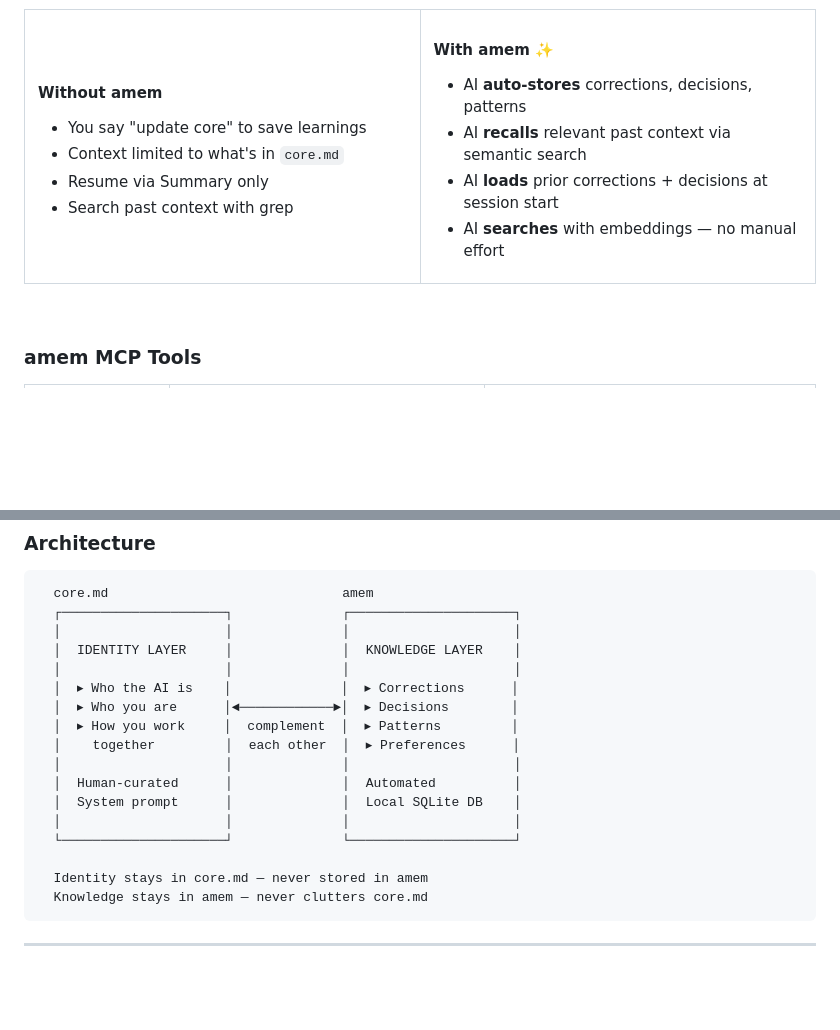
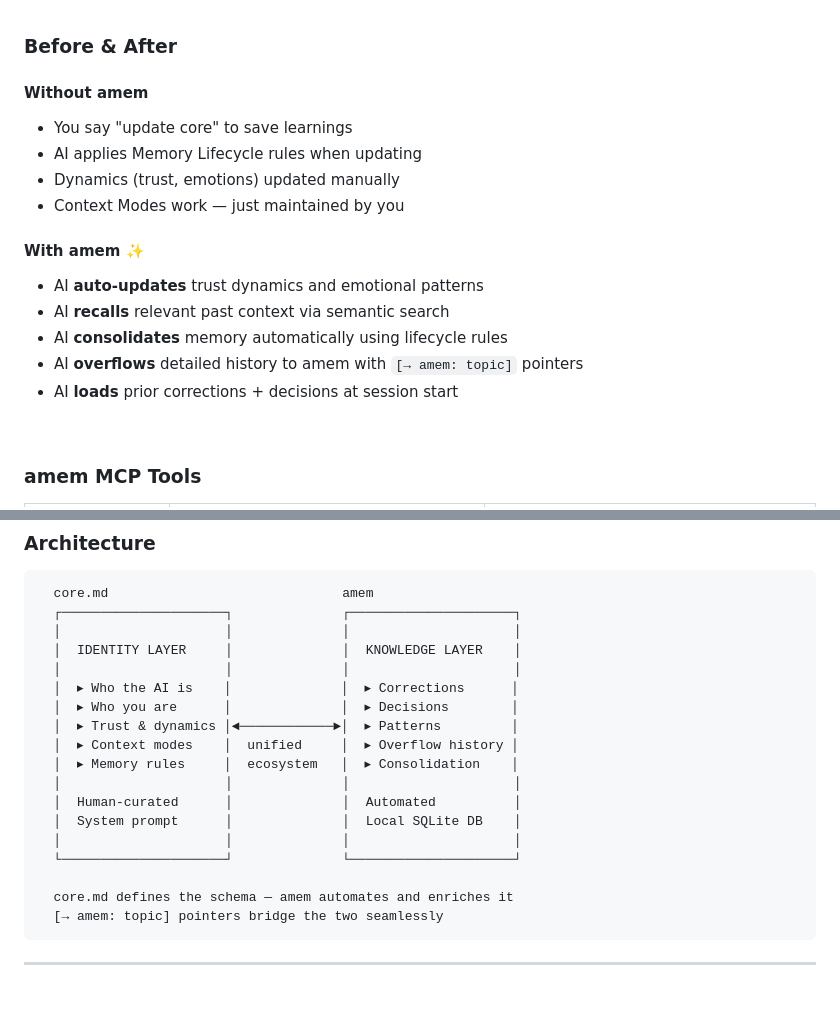
Before and after one commit to amanasmuei/acore, a Markdown page: README.md, 2 parts joined by grey strips. Drawn GitHub-style; blank space fills up the shorter version.

Commit message:
docs: update amem integration for v2 unified ecosystem

````diff
--- a/README.md
+++ b/README.md
@@ -279,21 +275,15 @@ npx @aman_asmuei/amem
 #### Without amem
 - You say "update core" to save learnings
-- Context limited to what's in `core.md`
-- Resume via Summary only
-- Search past context with grep
-
-</td>
-<td width="50%">
+- AI applies Memory Lifecycle rules when updating
+- Dynamics (trust, emotions) updated manually
+- Context Modes work — just maintained by you
 
 #### With amem ✨
-- AI **auto-stores** corrections, decisions, patterns
+- AI **auto-updates** trust dynamics and emotional patterns
 - AI **recalls** relevant past context via semantic search
+- AI **consolidates** memory automatically using lifecycle rules
+- AI **overflows** detailed history to amem with `[→ amem: topic]` pointers
 - AI **loads** prior corrections + decisions at session start
-- AI **searches** with embeddings — no manual effort
-
-</td>
-</tr>
-</table>
 
 <br>
 
@@ -317,17 +307,18 @@ npx @aman_asmuei/amem
   │  IDENTITY LAYER     │              │  KNOWLEDGE LAYER    │
   │                     │              │                     │
   │  ▸ Who the AI is    │              │  ▸ Corrections      │
-  │  ▸ Who you are      │◄────────────►│  ▸ Decisions        │
-  │  ▸ How you work     │  complement  │  ▸ Patterns         │
-  │    together         │  each other  │  ▸ Preferences      │
+  │  ▸ Who you are      │              │  ▸ Decisions        │
+  │  ▸ Trust & dynamics │◄────────────►│  ▸ Patterns         │
+  │  ▸ Context modes    │  unified     │  ▸ Overflow history │
+  │  ▸ Memory rules     │  ecosystem   │  ▸ Consolidation    │
   │                     │              │                     │
   │  Human-curated      │              │  Automated          │
   │  System prompt      │              │  Local SQLite DB    │
   │                     │              │                     │
   └─────────────────────┘              └─────────────────────┘
 
-  Identity stays in core.md — never stored in amem
-  Knowledge stays in amem — never clutters core.md
+  core.md defines the schema — amem automates and enriches it
+  [→ amem: topic] pointers bridge the two seamlessly
 ```
 
 ---
````
Also changed, not shown: other parts of README.md (+0 -4 lines).
